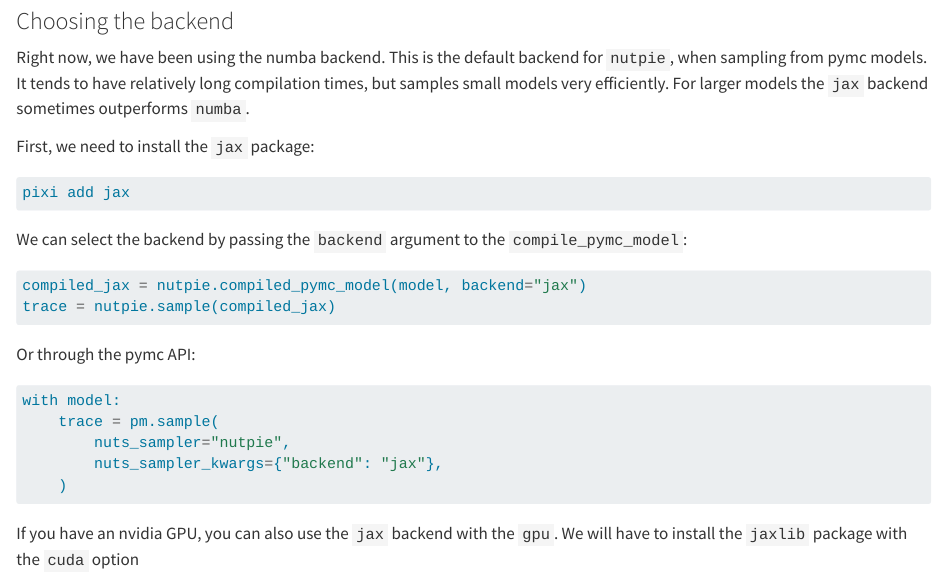
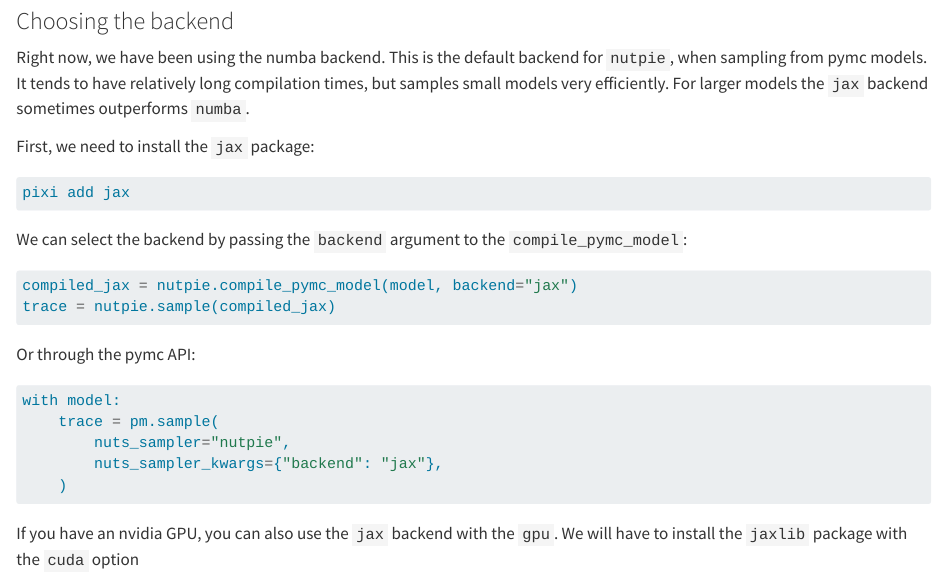
Before and after one commit to pymc-devs/nutpie, a Quarto document (docs/pymc-usage.qmd): the page in a window 1100 px wide, from 2270 px down. Rendered offline with R 4.5, knitr and Pandoc in place of Quarto, with nearby package versions; some code elsewhere in the file could not run offline.

Commit message:
doc: fix typo in pymc usage docs

````diff
--- a/docs/pymc-usage.qmd
+++ b/docs/pymc-usage.qmd
@@ -129,7 +129,7 @@
 We can select the backend by passing the `backend` argument to the `compile_pymc_model`:
 
 ```python
-compiled_jax = nutpie.compiled_pymc_model(model, backend="jax")
+compiled_jax = nutpie.compile_pymc_model(model, backend="jax")
 trace = nutpie.sample(compiled_jax)
 ```
 
````
